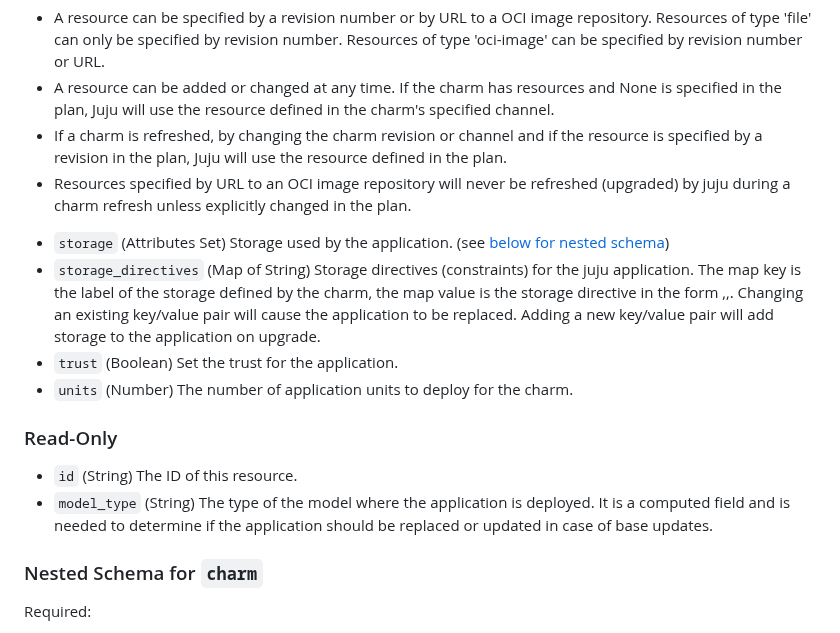
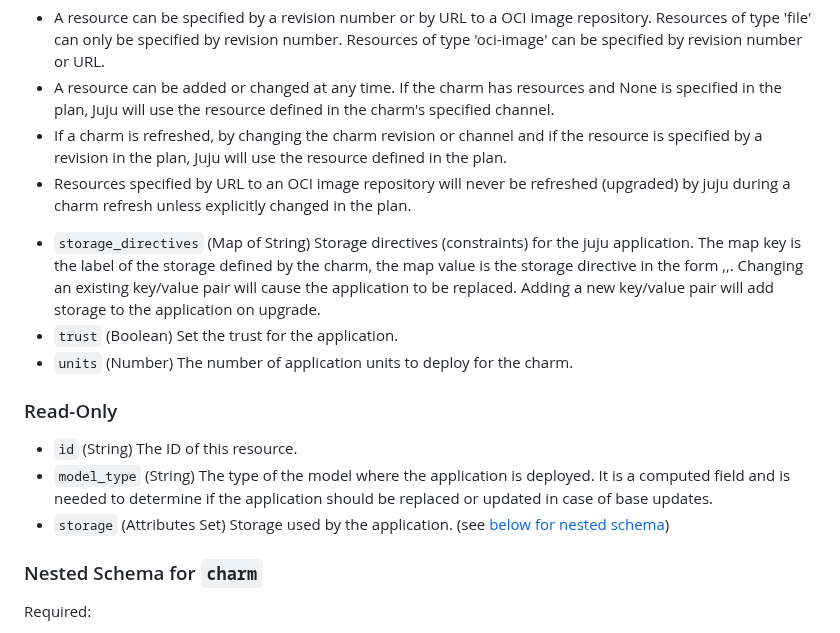
Before and after one commit to juju/terraform-provider-juju, a Markdown page: docs/resources/application.md, the part around the change. Drawn GitHub-style.

Commit message:
docs: update storage attr doc for applications

```diff
--- a/docs/resources/application.md
+++ b/docs/resources/application.md
@@ -95,7 +95,6 @@ Notes:
 * A resource can be added or changed at any time. If the charm has resources and None is specified in the plan, Juju will use the resource defined in the charm's specified channel.
 * If a charm is refreshed, by changing the charm revision or channel and if the resource is specified by a revision in the plan, Juju will use the resource defined in the plan.
 * Resources specified by URL to an OCI image repository will never be refreshed (upgraded) by juju during a charm refresh unless explicitly changed in the plan.
-- `storage` (Attributes Set) Storage used by the application. (see [below for nested schema](#nestedatt--storage))
 - `storage_directives` (Map of String) Storage directives (constraints) for the juju application. The map key is the label of the storage defined by the charm, the map value is the storage directive in the form <pool>,<count>,<size>. Changing an existing key/value pair will cause the application to be replaced. Adding a new key/value pair will add storage to the application on upgrade.
 - `trust` (Boolean) Set the trust for the application.
 - `units` (Number) The number of application units to deploy for the charm.
@@ -104,6 +103,7 @@ Notes:
 
 - `id` (String) The ID of this resource.
 - `model_type` (String) The type of the model where the application is deployed. It is a computed field and is needed to determine if the application should be replaced or updated in case of base updates.
+- `storage` (Attributes Set) Storage used by the application. (see [below for nested schema](#nestedatt--storage))
 
 <a id="nestedblock--charm"></a>
 ### Nested Schema for `charm`
```
Also changed, not shown: 1 other file.
